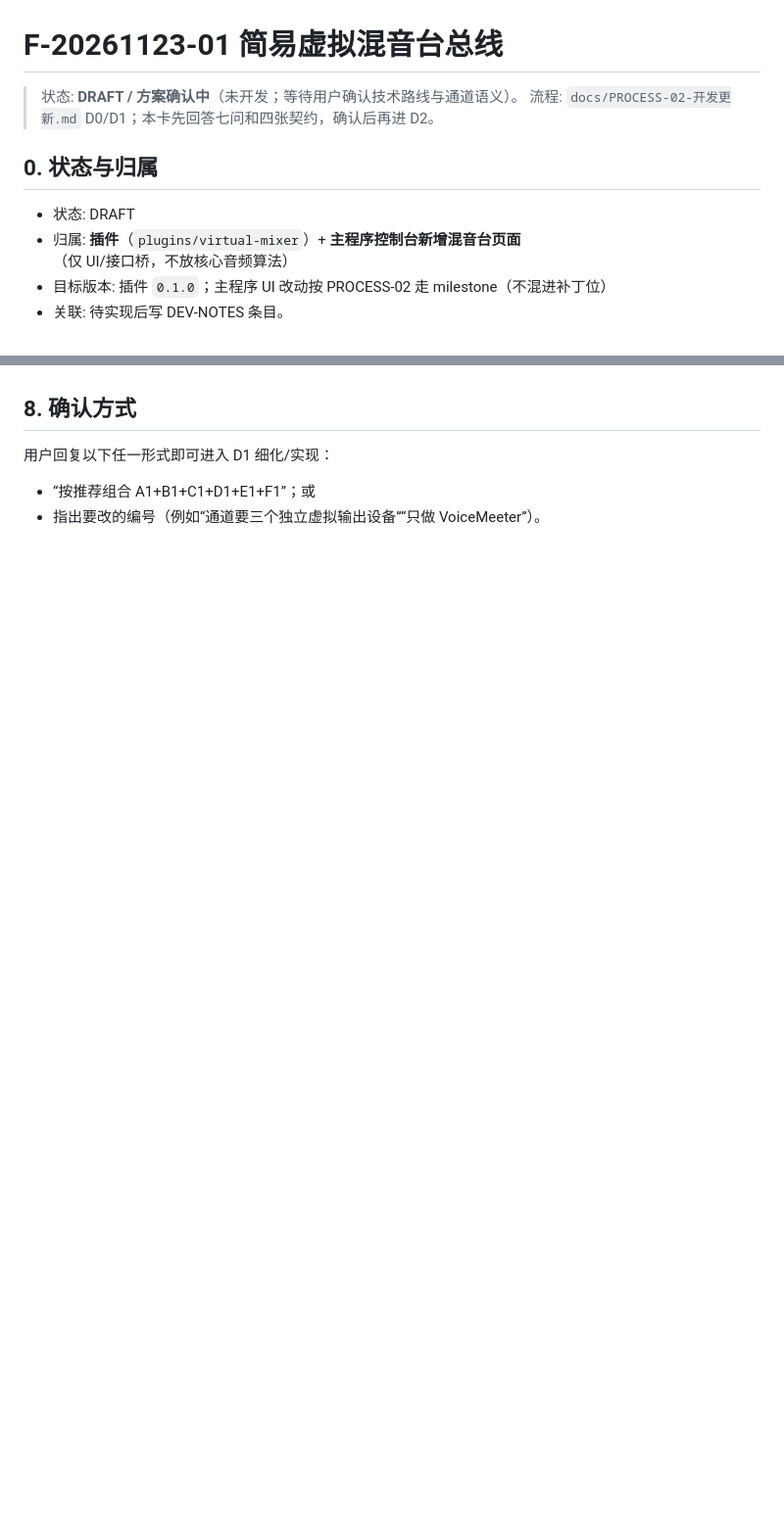
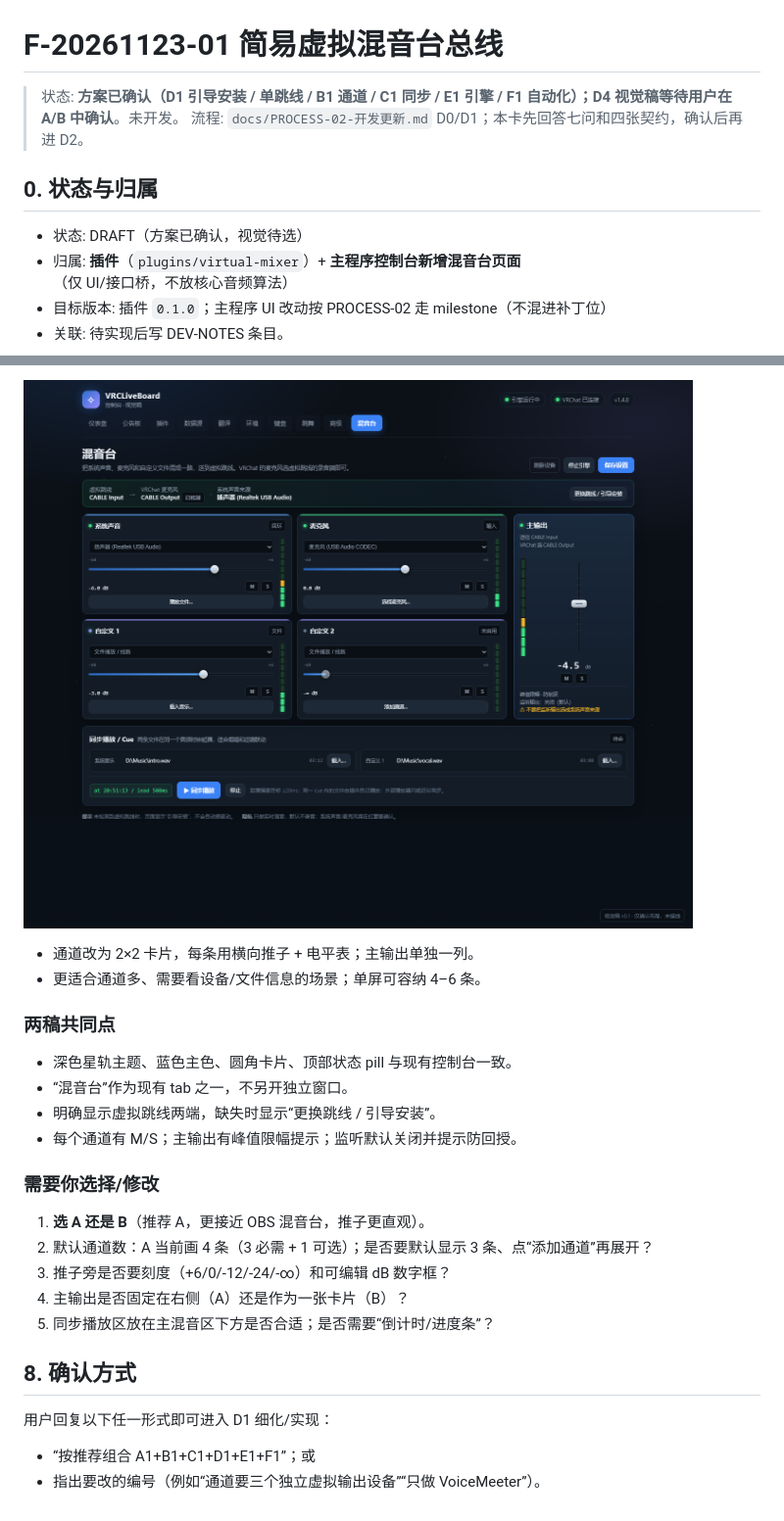
Before and after one commit to dkxfox/VRCLiveBoard, a Markdown page: docs/FEATURES/F-20261123-01-虚拟混音台.md, 2 parts joined by grey strips. Shown at 98% size. Rendered like a GitHub page; pictures changed too: docs/FEATURES/assets/virtual-mixer-mockup-b.png (added); blank space fills up the shorter version.

```diff
--- a/docs/FEATURES/F-20261123-01-虚拟混音台.md
+++ b/docs/FEATURES/F-20261123-01-虚拟混音台.md
@@ -1,11 +1,11 @@
 # F-20261123-01 简易虚拟混音台总线
 
-> 状态: **DRAFT / 方案确认中**（未开发；等待用户确认技术路线与通道语义）。
+> 状态: **方案已确认（D1 引导安装 / 单跳线 / B1 通道 / C1 同步 / E1 引擎 / F1 自动化）；D4 视觉稿等待用户在 A/B 中确认**。未开发。
 > 流程: `docs/PROCESS-02-开发更新.md` D0/D1；本卡先回答七问和四张契约，确认后再进 D2。
 
 ## 0. 状态与归属
 
-- 状态: DRAFT
+- 状态: DRAFT（方案已确认，视觉待选）
 - 归属: **插件**（`plugins/virtual-mixer`）+ **主程序控制台新增混音台页面**（仅 UI/接口桥，不放核心音频算法）
 - 目标版本: 插件 `0.1.0`；主程序 UI 改动按 PROCESS-02 走 milestone（不混进补丁位）
 - 关联: 待实现后写 DEV-NOTES 条目。
@@ -233,3 +248,22 @@ VRChat 主播/整活用户：希望把「系统正在播放的声音」「自己
+![混音台视觉稿 B](assets/virtual-mixer-mockup-b.png)
+
+- 通道改为 2×2 卡片，每条用横向推子 + 电平表；主输出单独一列。
+- 更适合通道多、需要看设备/文件信息的场景；单屏可容纳 4–6 条。
+
+### 两稿共同点
+
+- 深色星轨主题、蓝色主色、圆角卡片、顶部状态 pill 与现有控制台一致。
+- “混音台”作为现有 tab 之一，不另开独立窗口。
+- 明确显示虚拟跳线两端，缺失时显示“更换跳线 / 引导安装”。
+- 每个通道有 M/S；主输出有峰值限幅提示；监听默认关闭并提示防回授。
+
+### 需要你选择/修改
+
+1. **选 A 还是 B**（推荐 A，更接近 OBS 混音台，推子更直观）。
+2. 默认通道数：A 当前画 4 条（3 必需 + 1 可选）；是否要默认显示 3 条、点“添加通道”再展开？
+3. 推子旁是否要刻度（+6/0/-12/-24/-∞）和可编辑 dB 数字框？
+4. 主输出是否固定在右侧（A）还是作为一张卡片（B）？
+5. 同步播放区放在主混音区下方是否合适；是否需要“倒计时/进度条”？
 ## 8. 确认方式
 
 用户回复以下任一形式即可进入 D1 细化/实现：
```
Also changed, not shown: other parts of docs/FEATURES/F-20261123-01-虚拟混音台.md (+18 -3 lines), docs/FEATURES/assets/virtual-mixer-mockup-a.png (added), 1 other file.
